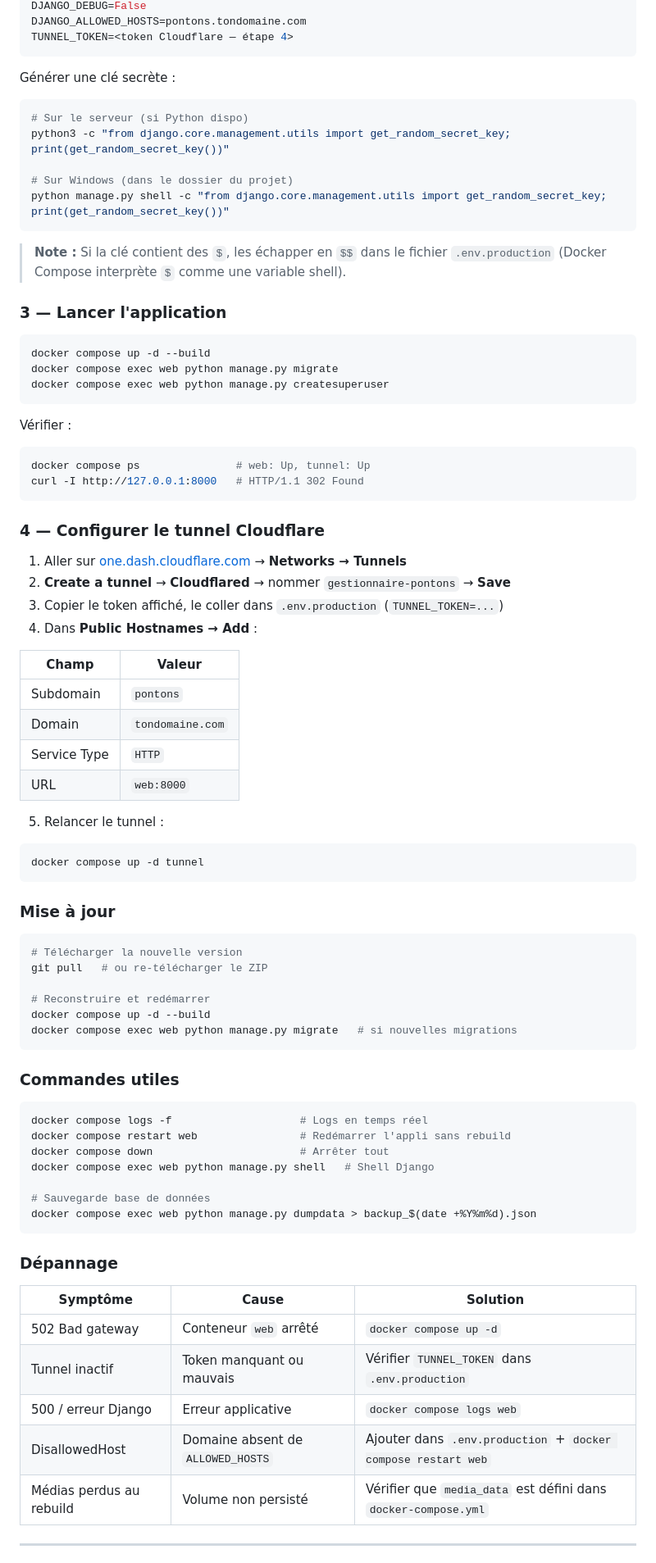
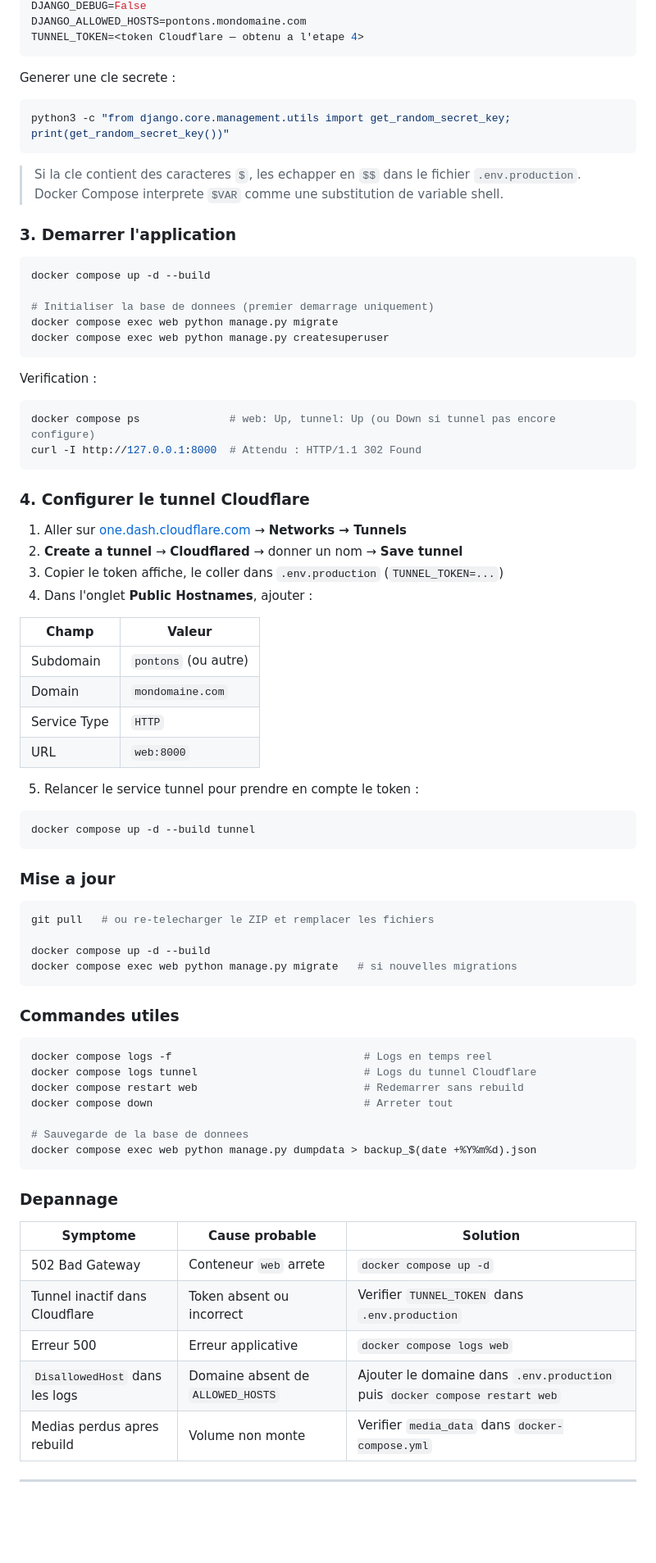
Before and after one commit to Samito-05/GestionnairePontons, a Markdown page: README.md, the part around one of its changes. Shown at 82% size. GitHub-like rendering; blank space fills up the shorter version.

Commit message:
docs: rewrite README — no emojis, accurate to current stack
Co-Authored-By: Claude Sonnet 4.6 <noreply@anthropic.com>

````diff
--- a/README.md
+++ b/README.md
@@ -121,63 +136,59 @@ DJANGO_SECRET_KEY=<générer avec la commande ci-dessous>
 DJANGO_DEBUG=False
-DJANGO_ALLOWED_HOSTS=pontons.tondomaine.com
-TUNNEL_TOKEN=<token Cloudflare — étape 4>
+DJANGO_ALLOWED_HOSTS=pontons.mondomaine.com
+TUNNEL_TOKEN=<token Cloudflare — obtenu a l'etape 4>
 ```
 
-Générer une clé secrète :
+Generer une cle secrete :
 
 ```bash
-# Sur le serveur (si Python dispo)
 python3 -c "from django.core.management.utils import get_random_secret_key; print(get_random_secret_key())"
-
-# Sur Windows (dans le dossier du projet)
-python manage.py shell -c "from django.core.management.utils import get_random_secret_key; print(get_random_secret_key())"
 ```
 
-> **Note :** Si la clé contient des `$`, les échapper en `$$` dans le fichier `.env.production`
-> (Docker Compose interprète `$` comme une variable shell).
+> Si la cle contient des caracteres `$`, les echapper en `$$` dans le fichier `.env.production`.
+> Docker Compose interprete `$VAR` comme une substitution de variable shell.
 
-### 3 — Lancer l'application
+### 3. Demarrer l'application
 
 ```bash
 docker compose up -d --build
+
+# Initialiser la base de donnees (premier demarrage uniquement)
 docker compose exec web python manage.py migrate
 docker compose exec web python manage.py createsuperuser
 ```
 
-Vérifier :
+Verification :
 
 ```bash
-docker compose ps               # web: Up, tunnel: Up
-curl -I http://127.0.0.1:8000   # HTTP/1.1 302 Found
+docker compose ps              # web: Up, tunnel: Up (ou Down si tunnel pas encore configure)
+curl -I http://127.0.0.1:8000  # Attendu : HTTP/1.1 302 Found
 ```
 
-### 4 — Configurer le tunnel Cloudflare
+### 4. Configurer le tunnel Cloudflare
 
 1. Aller sur [one.dash.cloudflare.com](https://one.dash.cloudflare.com) → **Networks → Tunnels**
-2. **Create a tunnel** → **Cloudflared** → nommer `gestionnaire-pontons` → **Save**
-3. Copier le token affiché, le coller dans `.env.production` (`TUNNEL_TOKEN=...`)
-4. Dans **Public Hostnames → Add** :
+2. **Create a tunnel** → **Cloudflared** → donner un nom → **Save tunnel**
+3. Copier le token affiche, le coller dans `.env.production` (`TUNNEL_TOKEN=...`)
+4. Dans l'onglet **Public Hostnames**, ajouter :
 
 | Champ | Valeur |
 |---|---|
-| Subdomain | `pontons` |
-| Domain | `tondomaine.com` |
+| Subdomain | `pontons` (ou autre) |
+| Domain | `mondomaine.com` |
 | Service Type | `HTTP` |
 | URL | `web:8000` |
 
-5. Relancer le tunnel :
+5. Relancer le service tunnel pour prendre en compte le token :
 
 ```bash
-docker compose up -d tunnel
+docker compose up -d --build tunnel
 ```
 
-### Mise à jour
+### Mise a jour
 
 ```bash
-# Télécharger la nouvelle version
-git pull   # ou re-télécharger le ZIP
+git pull   # ou re-telecharger le ZIP et remplacer les fichiers
 
-# Reconstruire et redémarrer
 docker compose up -d --build
 docker compose exec web python manage.py migrate   # si nouvelles migrations
 ```
@@ -185,24 +196,24 @@ docker compose exec web python manage.py migrate   # si nouvelles migrations
 ### Commandes utiles
 
 ```bash
-docker compose logs -f                    # Logs en temps réel
-docker compose restart web                # Redémarrer l'appli sans rebuild
-docker compose down                       # Arrêter tout
-docker compose exec web python manage.py shell   # Shell Django
+docker compose logs -f                              # Logs en temps reel
+docker compose logs tunnel                          # Logs du tunnel Cloudflare
+docker compose restart web                          # Redemarrer sans rebuild
+docker compose down                                 # Arreter tout
 
-# Sauvegarde base de données
+# Sauvegarde de la base de donnees
 docker compose exec web python manage.py dumpdata > backup_$(date +%Y%m%d).json
 ```
 
-### Dépannage
+### Depannage
 
-| Symptôme | Cause | Solution |
+| Symptome | Cause probable | Solution |
 |---|---|---|
-| 502 Bad gateway | Conteneur `web` arrêté | `docker compose up -d` |
-| Tunnel inactif | Token manquant ou mauvais | Vérifier `TUNNEL_TOKEN` dans `.env.production` |
-| 500 / erreur Django | Erreur applicative | `docker compose logs web` |
-| DisallowedHost | Domaine absent de `ALLOWED_HOSTS` | Ajouter dans `.env.production` + `docker compose restart web` |
-| Médias perdus au rebuild | Volume non persisté | Vérifier que `media_data` est défini dans `docker-compose.yml` |
+| 502 Bad Gateway | Conteneur `web` arrete | `docker compose up -d` |
+| Tunnel inactif dans Cloudflare | Token absent ou incorrect | Verifier `TUNNEL_TOKEN` dans `.env.production` |
+| Erreur 500 | Erreur applicative | `docker compose logs web` |
+| `DisallowedHost` dans les logs | Domaine absent de `ALLOWED_HOSTS` | Ajouter le domaine dans `.env.production` puis `docker compose restart web` |
+| Medias perdus apres rebuild | Volume non monte | Verifier `media_data` dans `docker-compose.yml` |
 
 ---
 
````
Also changed, not shown: other parts of README.md (+159 -93 lines).
